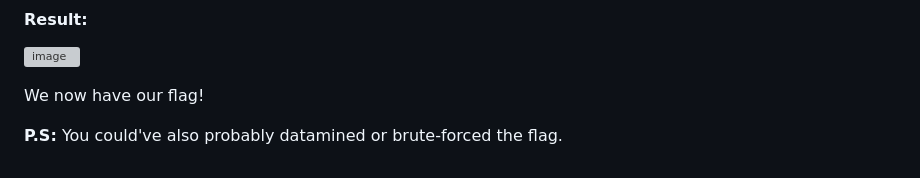
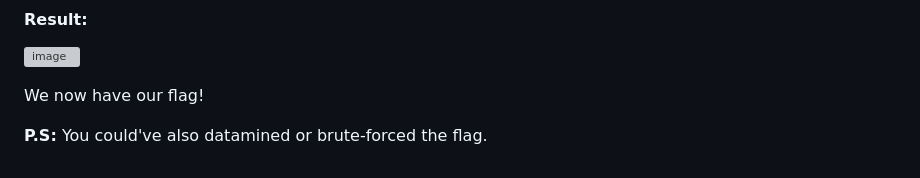
Before and after one commit to UMD-CSEC/UMDCTF-2024-Challenges, a Markdown page: rev/travel_the_dunes_with_ocaml/README.md, the part around the change. Drawn GitHub-style; grey boxes are pictures that could not be loaded.

```diff
--- a/rev/travel_the_dunes_with_ocaml/README.md
+++ b/rev/travel_the_dunes_with_ocaml/README.md
@@ -96,4 +96,4 @@ Now switch to the disassembly. When the flag checker outputs `Checking: <char>`
 We now have our flag!
 
 
-**P.S:** You could've also probably datamined or brute-forced the flag.
+**P.S:** You could've also datamined or brute-forced the flag.
```
